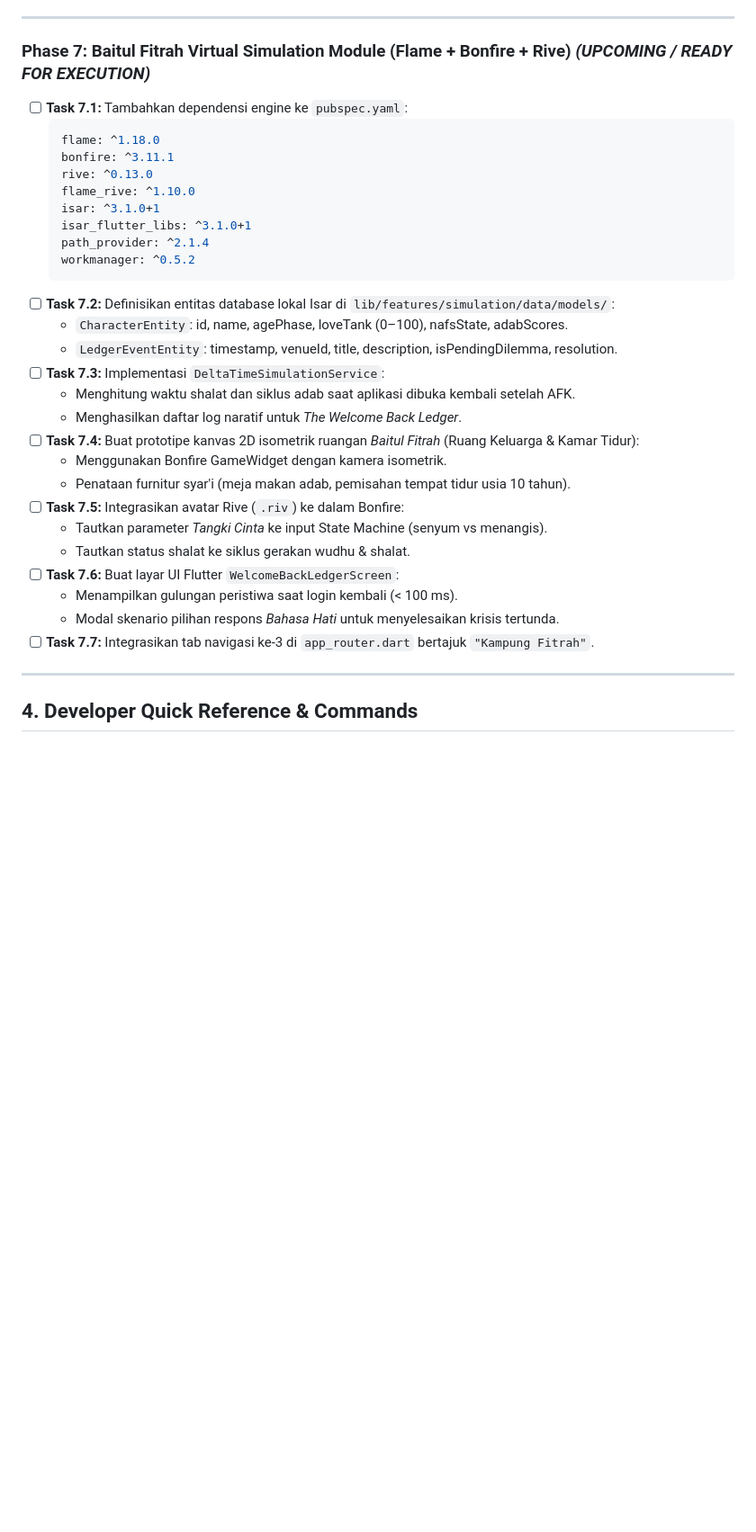
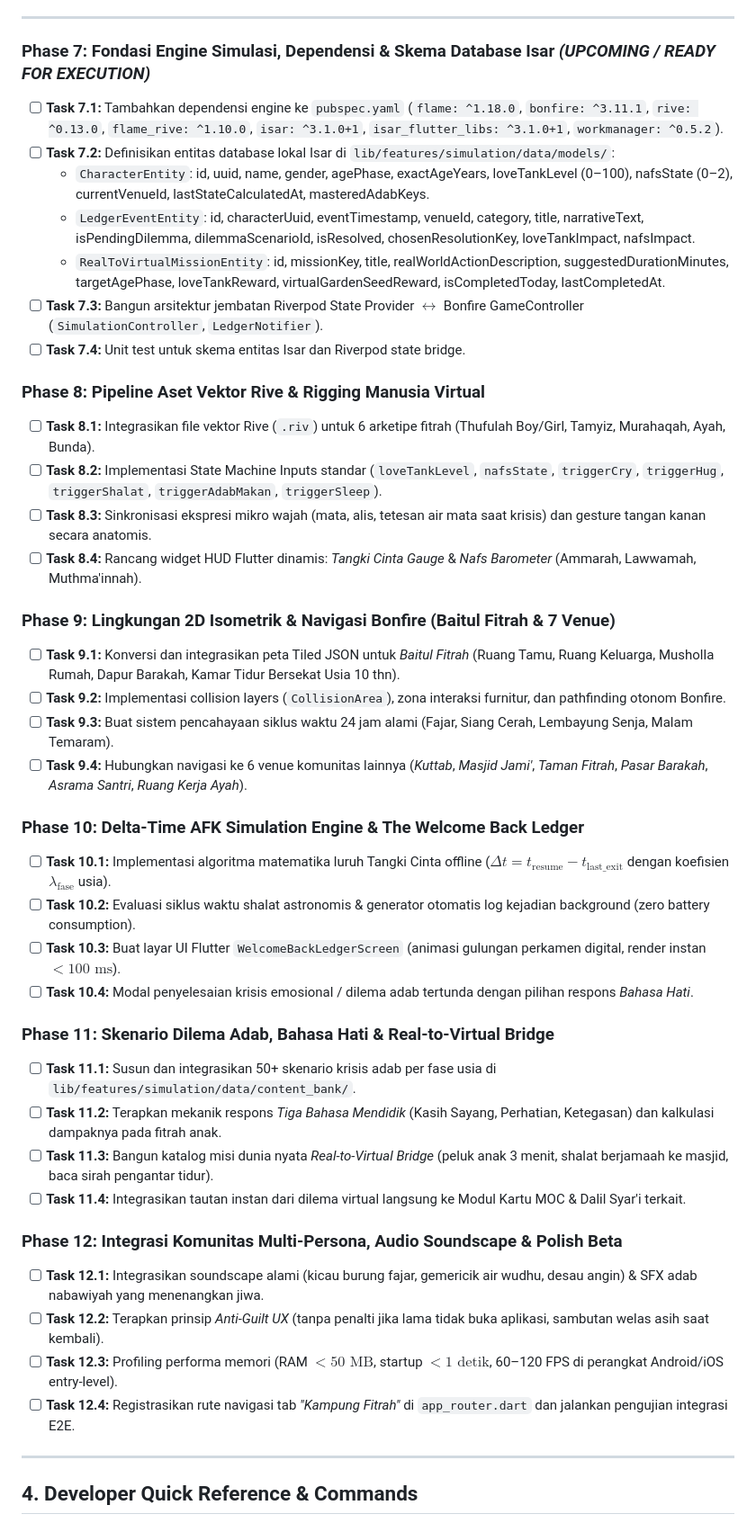
Before and after one commit to decaller/PKN-healing-mobile-app, a Markdown page: TODO_HANDOFF.md, the part around one of its changes. Shown at 90% size. Drawn GitHub-style; blank space fills up the shorter version.

````diff
--- a/TODO_HANDOFF.md
+++ b/TODO_HANDOFF.md
@@ -85,34 +85,44 @@
 
 ---
 
-### Phase 7: Baitul Fitrah Virtual Simulation Module (Flame + Bonfire + Rive) *(UPCOMING / READY FOR EXECUTION)*
-- [ ] **Task 7.1:** Tambahkan dependensi engine ke `pubspec.yaml`:
-  ```yaml
-  flame: ^1.18.0
-  bonfire: ^3.11.1
-  rive: ^0.13.0
-  flame_rive: ^1.10.0
-  isar: ^3.1.0+1
-  isar_flutter_libs: ^3.1.0+1
-  path_provider: ^2.1.4
-  workmanager: ^0.5.2
-  ```
+### Phase 7: Fondasi Engine Simulasi, Dependensi & Skema Database Isar *(UPCOMING / READY FOR EXECUTION)*
+- [ ] **Task 7.1:** Tambahkan dependensi engine ke `pubspec.yaml` (`flame: ^1.18.0`, `bonfire: ^3.11.1`, `rive: ^0.13.0`, `flame_rive: ^1.10.0`, `isar: ^3.1.0+1`, `isar_flutter_libs: ^3.1.0+1`, `workmanager: ^0.5.2`).
 - [ ] **Task 7.2:** Definisikan entitas database lokal Isar di `lib/features/simulation/data/models/`:
-  - `CharacterEntity`: id, name, agePhase, loveTank (0–100), nafsState, adabScores.
-  - `LedgerEventEntity`: timestamp, venueId, title, description, isPendingDilemma, resolution.
-- [ ] **Task 7.3:** Implementasi `DeltaTimeSimulationService`:
-  - Menghitung waktu shalat dan siklus adab saat aplikasi dibuka kembali setelah AFK.
-  - Menghasilkan daftar log naratif untuk *The Welcome Back Ledger*.
-- [ ] **Task 7.4:** Buat prototipe kanvas 2D isometrik ruangan *Baitul Fitrah* (Ruang Keluarga & Kamar Tidur):
-  - Menggunakan Bonfire GameWidget dengan kamera isometrik.
-  - Penataan furnitur syar'i (meja makan adab, pemisahan tempat tidur usia 10 tahun).
-- [ ] **Task 7.5:** Integrasikan avatar Rive (`.riv`) ke dalam Bonfire:
-  - Tautkan parameter *Tangki Cinta* ke input State Machine (senyum vs menangis).
-  - Tautkan status shalat ke siklus gerakan wudhu & shalat.
-- [ ] **Task 7.6:** Buat layar UI Flutter `WelcomeBackLedgerScreen`:
-  - Menampilkan gulungan peristiwa saat login kembali (< 100 ms).
-  - Modal skenario pilihan respons *Bahasa Hati* untuk menyelesaikan krisis tertunda.
-- [ ] **Task 7.7:** Integrasikan tab navigasi ke-3 di `app_router.dart` bertajuk `"Kampung Fitrah"`.
+  - `CharacterEntity`: id, uuid, name, gender, agePhase, exactAgeYears, loveTankLevel (0–100), nafsState (0–2), currentVenueId, lastStateCalculatedAt, masteredAdabKeys.
+  - `LedgerEventEntity`: id, characterUuid, eventTimestamp, venueId, category, title, narrativeText, isPendingDilemma, dilemmaScenarioId, isResolved, chosenResolutionKey, loveTankImpact, nafsImpact.
+  - `RealToVirtualMissionEntity`: id, missionKey, title, realWorldActionDescription, suggestedDurationMinutes, targetAgePhase, loveTankReward, virtualGardenSeedReward, isCompletedToday, lastCompletedAt.
+- [ ] **Task 7.3:** Bangun arsitektur jembatan Riverpod State Provider $\leftrightarrow$ Bonfire GameController (`SimulationController`, `LedgerNotifier`).
+- [ ] **Task 7.4:** Unit test untuk skema entitas Isar dan Riverpod state bridge.
+
+### Phase 8: Pipeline Aset Vektor Rive & Rigging Manusia Virtual
+- [ ] **Task 8.1:** Integrasikan file vektor Rive (`.riv`) untuk 6 arketipe fitrah (Thufulah Boy/Girl, Tamyiz, Murahaqah, Ayah, Bunda).
+- [ ] **Task 8.2:** Implementasi State Machine Inputs standar (`loveTankLevel`, `nafsState`, `triggerCry`, `triggerHug`, `triggerShalat`, `triggerAdabMakan`, `triggerSleep`).
+- [ ] **Task 8.3:** Sinkronisasi ekspresi mikro wajah (mata, alis, tetesan air mata saat krisis) dan gesture tangan kanan secara anatomis.
+- [ ] **Task 8.4:** Rancang widget HUD Flutter dinamis: *Tangki Cinta Gauge* & *Nafs Barometer* (Ammarah, Lawwamah, Muthma'innah).
+
+### Phase 9: Lingkungan 2D Isometrik & Navigasi Bonfire (Baitul Fitrah & 7 Venue)
+- [ ] **Task 9.1:** Konversi dan integrasikan peta Tiled JSON untuk *Baitul Fitrah* (Ruang Tamu, Ruang Keluarga, Musholla Rumah, Dapur Barakah, Kamar Tidur Bersekat Usia 10 thn).
+- [ ] **Task 9.2:** Implementasi collision layers (`CollisionArea`), zona interaksi furnitur, dan pathfinding otonom Bonfire.
+- [ ] **Task 9.3:** Buat sistem pencahayaan siklus waktu 24 jam alami (Fajar, Siang Cerah, Lembayung Senja, Malam Temaram).
+- [ ] **Task 9.4:** Hubungkan navigasi ke 6 venue komunitas lainnya (*Kuttab*, *Masjid Jami'*, *Taman Fitrah*, *Pasar Barakah*, *Asrama Santri*, *Ruang Kerja Ayah*).
+
+### Phase 10: Delta-Time AFK Simulation Engine & The Welcome Back Ledger
+- [ ] **Task 10.1:** Implementasi algoritma matematika luruh Tangki Cinta offline ($\Delta t = t_{\text{resume}} - t_{\text{last\_exit}}$ dengan koefisien $\lambda_{\text{fase}}$ usia).
+- [ ] **Task 10.2:** Evaluasi siklus waktu shalat astronomis & generator otomatis log kejadian background (zero battery consumption).
+- [ ] **Task 10.3:** Buat layar UI Flutter `WelcomeBackLedgerScreen` (animasi gulungan perkamen digital, render instan $< 100\text{ ms}$).
+- [ ] **Task 10.4:** Modal penyelesaian krisis emosional / dilema adab tertunda dengan pilihan respons *Bahasa Hati*.
+
+### Phase 11: Skenario Dilema Adab, Bahasa Hati & Real-to-Virtual Bridge
+- [ ] **Task 11.1:** Susun dan integrasikan 50+ skenario krisis adab per fase usia di `lib/features/simulation/data/content_bank/`.
+- [ ] **Task 11.2:** Terapkan mekanik respons *Tiga Bahasa Mendidik* (Kasih Sayang, Perhatian, Ketegasan) dan kalkulasi dampaknya pada fitrah anak.
+- [ ] **Task 11.3:** Bangun katalog misi dunia nyata *Real-to-Virtual Bridge* (peluk anak 3 menit, shalat berjamaah ke masjid, baca sirah pengantar tidur).
+- [ ] **Task 11.4:** Integrasikan tautan instan dari dilema virtual langsung ke Modul Kartu MOC & Dalil Syar'i terkait.
+
+### Phase 12: Integrasi Komunitas Multi-Persona, Audio Soundscape & Polish Beta
+- [ ] **Task 12.1:** Integrasikan soundscape alami (kicau burung fajar, gemericik air wudhu, desau angin) & SFX adab nabawiyah yang menenangkan jiwa.
+- [ ] **Task 12.2:** Terapkan prinsip *Anti-Guilt UX* (tanpa penalti jika lama tidak buka aplikasi, sambutan welas asih saat kembali).
+- [ ] **Task 12.3:** Profiling performa memori (RAM $< 50\text{ MB}$, startup $< 1\text{ detik}$, 60–120 FPS di perangkat Android/iOS entry-level).
+- [ ] **Task 12.4:** Registrasikan rute navigasi tab *"Kampung Fitrah"* di `app_router.dart` dan jalankan pengujian integrasi E2E.
 
 ---
 
````
Also changed, not shown: other parts of TODO_HANDOFF.md (+3 -2 lines), README.md (+5 -1 lines), docs/PREPARASI_ELEMEN_SIMULASI.md (added, +337 -0 lines).
